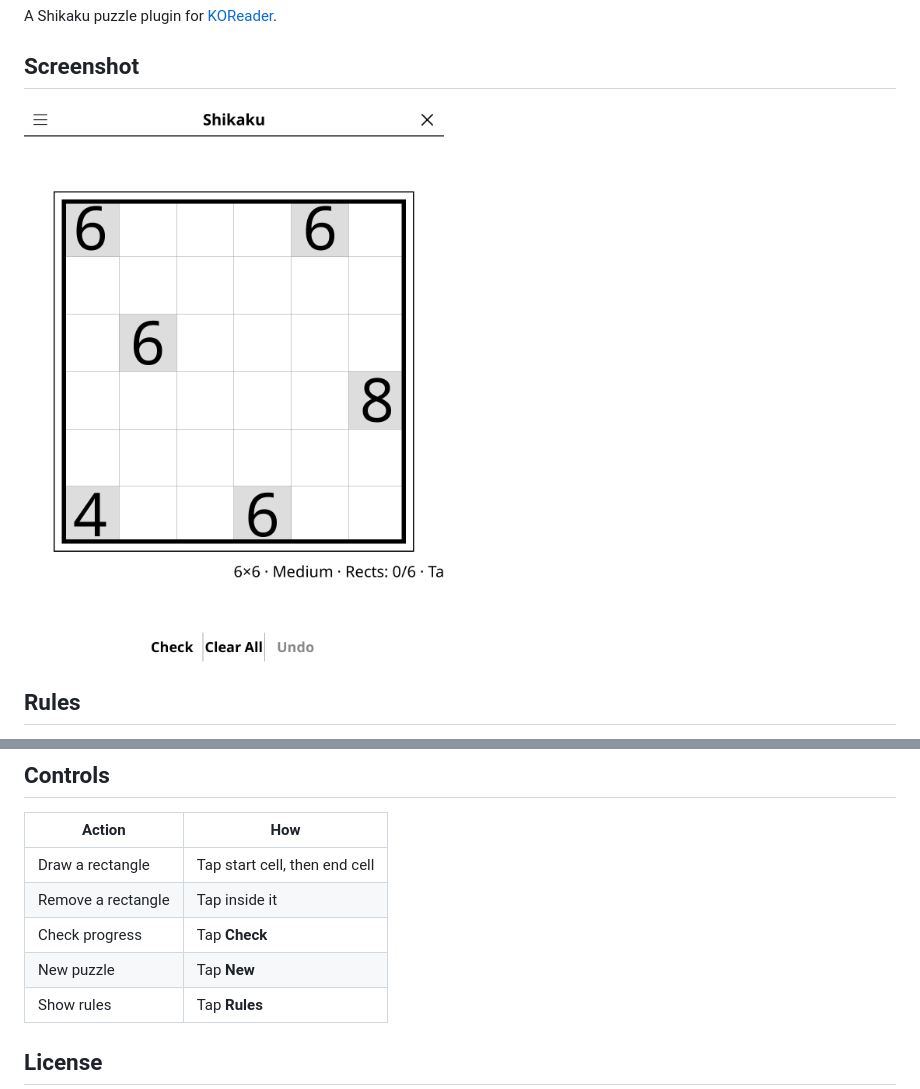
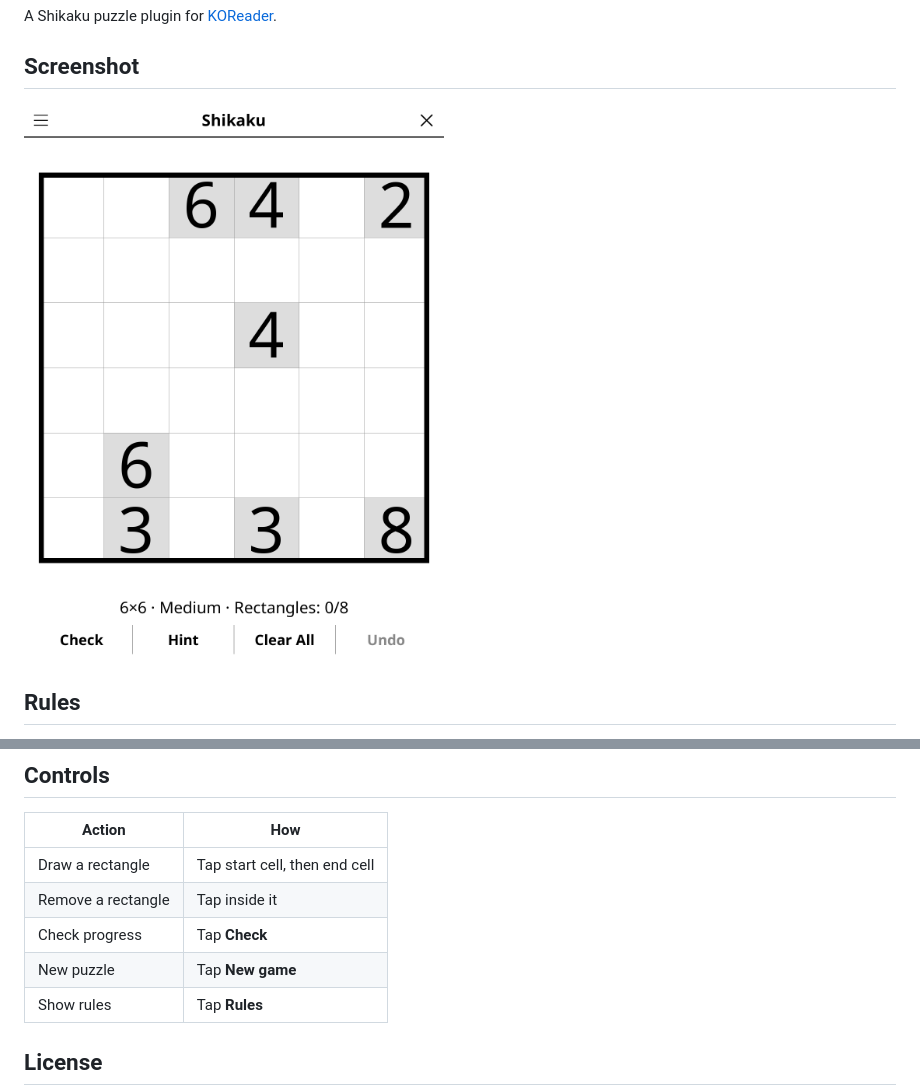
Before and after one commit to t2ym5u/shikaku.koplugin, a Markdown page: README.md, 2 parts joined by grey strips. Drawn GitHub-style; pictures changed too: images/shikaku.png.

```diff
--- a/README.md
+++ b/README.md
@@ -33,7 +33,7 @@ Divide the grid into rectangles. Each rectangle contains exactly one number equa
 | Draw a rectangle | Tap start cell, then end cell |
 | Remove a rectangle | Tap inside it |
 | Check progress | Tap **Check** |
-| New puzzle | Tap **New** |
+| New puzzle | Tap **New game** |
 | Show rules | Tap **Rules** |
 
 ## License
```
Also changed, not shown: CHANGELOG.md (+21 -0 lines), 4 other files.
